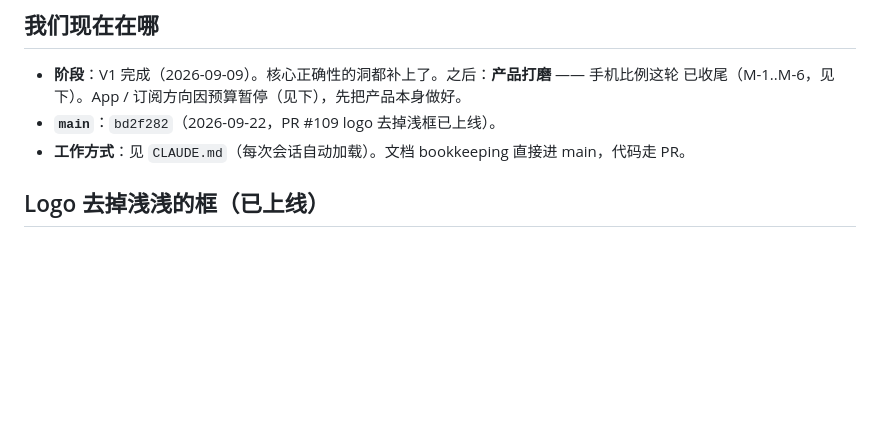
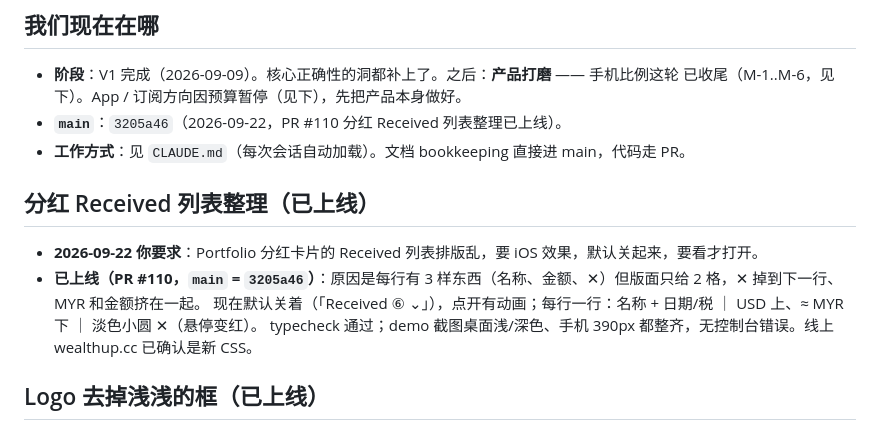
Before and after one commit to geebeng1013-m4/Personal-Wealth-OS, a Markdown page: personal-wealth-os/PROGRESS.md, the part around the change. Drawn GitHub-style; blank space fills up the shorter version.

Commit message:
docs: received-dividends list tidy live (#110)
Co-Authored-By: Claude Opus 5 <noreply@anthropic.com>

```diff
--- a/personal-wealth-os/PROGRESS.md
+++ b/personal-wealth-os/PROGRESS.md
@@ -9,8 +9,15 @@
 
 - **阶段**：V1 完成（2026-09-09）。核心正确性的洞都补上了。之后：**产品打磨** —— 手机比例这轮
   已收尾（M-1..M-6，见下）。App / 订阅方向因预算暂停（见下），先把产品本身做好。
-- **`main`**：`bd2f282`（2026-09-22，PR #109 logo 去掉浅框已上线）。
+- **`main`**：`3205a46`（2026-09-22，PR #110 分红 Received 列表整理已上线）。
 - **工作方式**：见 `CLAUDE.md`（每次会话自动加载）。文档 bookkeeping 直接进 main，代码走 PR。
+
+## 分红 Received 列表整理（已上线）
+
+- **2026-09-22 你要求**：Portfolio 分红卡片的 Received 列表排版乱，要 iOS 效果，默认关起来，要看才打开。
+- **已上线（PR #110，`main` = `3205a46`）**：原因是每行有 3 样东西（名称、金额、✕）但版面只给 2 格，✕ 掉到下一行、MYR 和金额挤在一起。
+  现在默认关着（「Received ⑥ ⌄」），点开有动画；每行一行：名称 + 日期/税 ｜ USD 上、≈ MYR 下 ｜ 淡色小圆 ✕（悬停变红）。
+  typecheck 通过；demo 截图桌面浅/深色、手机 390px 都整齐，无控制台错误。线上 wealthup.cc 已确认是新 CSS。
 
 ## Logo 去掉浅浅的框（已上线）
 
```
